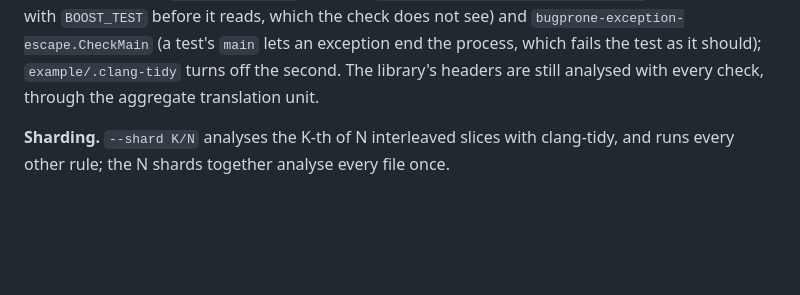
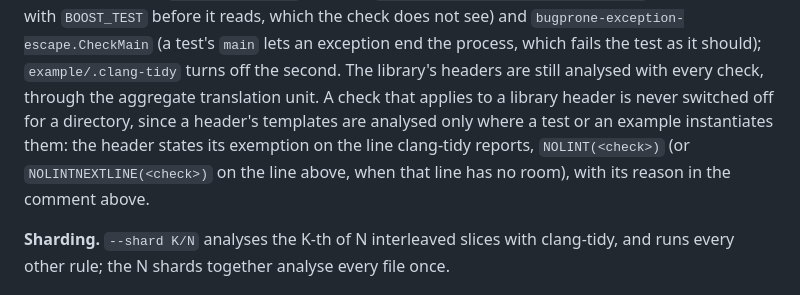
Before and after one commit to markgrok/webcpp, a Markdown page: AGENTS.md, the part around the change. GitHub-like rendering; blank space fills up the shorter version.

Commit message:
AGENTS.md: a header states a clang-tidy exemption on its line, never through a directory

```diff
--- a/AGENTS.md
+++ b/AGENTS.md
@@ -550,7 +550,12 @@ asserts with `BOOST_TEST` before it reads, which the check does not see) and
 `bugprone-exception-escape.CheckMain` (a test's `main` lets an exception end
 the process, which fails the test as it should); `example/.clang-tidy` turns
 off the second. The library's headers are still analysed with every check,
-through the aggregate translation unit.
+through the aggregate translation unit. A check that applies to a library
+header is never switched off for a directory, since a header's templates are
+analysed only where a test or an example instantiates them: the header states
+its exemption on the line clang-tidy reports, `NOLINT(<check>)` (or
+`NOLINTNEXTLINE(<check>)` on the line above, when that line has no room), with
+its reason in the comment above.
 
 **Sharding.** `--shard K/N` analyses the K-th of N interleaved slices with
 clang-tidy, and runs every other rule; the N shards together analyse every
```
